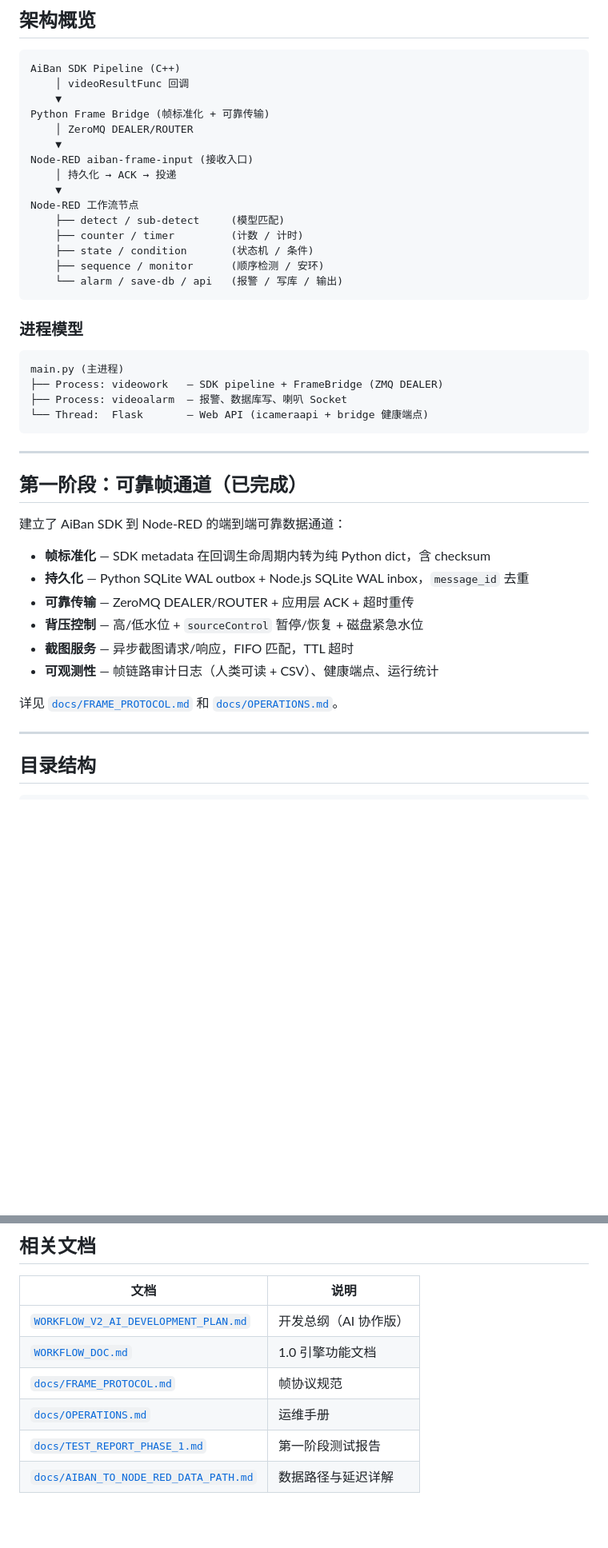
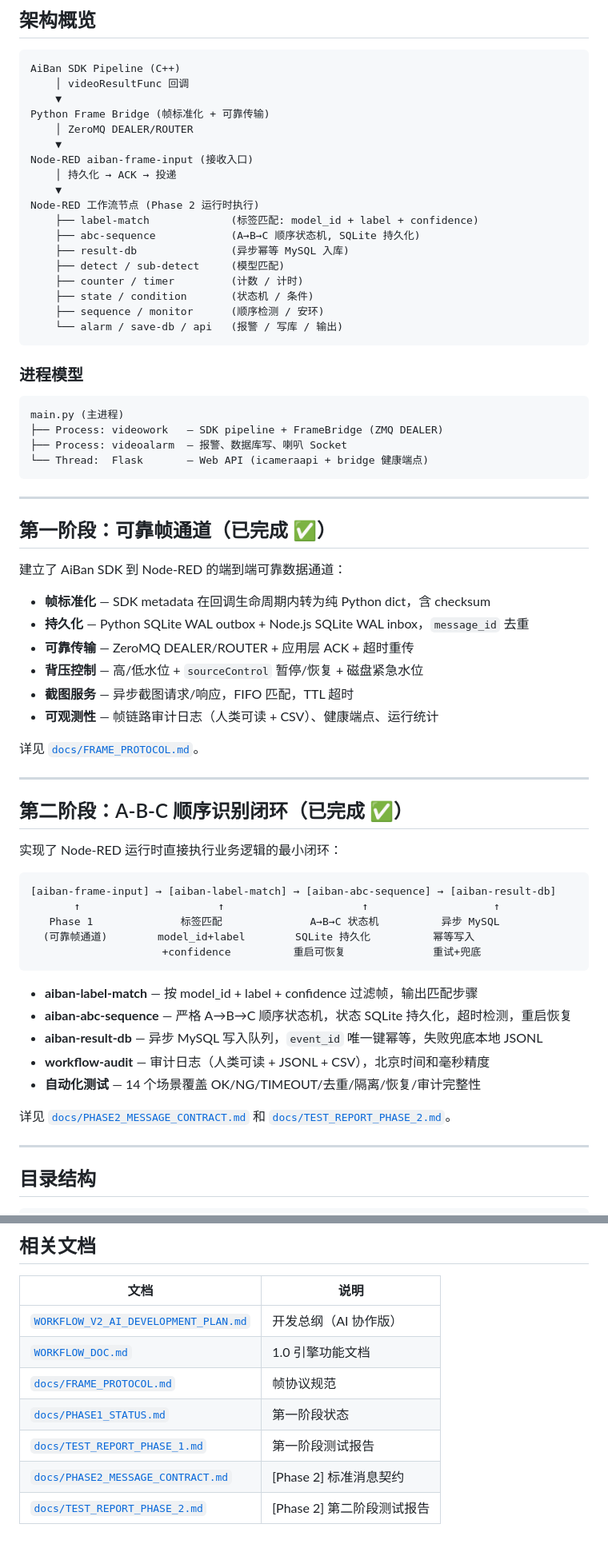
Before and after one commit to Zzz316/workfolw_aiban2.0, a Markdown page: README.md, 2 parts joined by grey strips. Shown at 80% size. GitHub-like rendering; blank space fills up the shorter version.

````diff
--- a/README.md
+++ b/README.md
@@ -17,7 +17,10 @@ Python Frame Bridge (帧标准化 + 可靠传输)
 Node-RED aiban-frame-input (接收入口)
     │ 持久化 → ACK → 投递
     ▼
-Node-RED 工作流节点
+Node-RED 工作流节点 (Phase 2 运行时执行)
+    ├── label-match             (标签匹配: model_id + label + confidence)
+    ├── abc-sequence            (A→B→C 顺序状态机, SQLite 持久化)
+    ├── result-db               (异步幂等 MySQL 入库)
     ├── detect / sub-detect     (模型匹配)
     ├── counter / timer         (计数 / 计时)
     ├── state / condition       (状态机 / 条件)
@@ -36,7 +39,7 @@ main.py (主进程)
 
 ---
 
-## 第一阶段：可靠帧通道（已完成）
+## 第一阶段：可靠帧通道（已完成 ✅）
 
 建立了 AiBan SDK 到 Node-RED 的端到端可靠数据通道：
 
@@ -47,7 +50,29 @@ main.py (主进程)
 - **截图服务** — 异步截图请求/响应，FIFO 匹配，TTL 超时
 - **可观测性** — 帧链路审计日志（人类可读 + CSV）、健康端点、运行统计
 
-详见 [`docs/FRAME_PROTOCOL.md`](docs/FRAME_PROTOCOL.md) 和 [`docs/OPERATIONS.md`](docs/OPERATIONS.md)。
+详见 [`docs/FRAME_PROTOCOL.md`](docs/FRAME_PROTOCOL.md)。
+
+---
+
+## 第二阶段：A-B-C 顺序识别闭环（已完成 ✅）
+
+实现了 Node-RED 运行时直接执行业务逻辑的最小闭环：
+
+```text
+[aiban-frame-input] → [aiban-label-match] → [aiban-abc-sequence] → [aiban-result-db]
+       ↑                      ↑                      ↑                    ↑
+   Phase 1              标签匹配              A→B→C 状态机          异步 MySQL
+  (可靠帧通道)        model_id+label        SQLite 持久化          幂等写入
+                     +confidence          重启可恢复              重试+兜底
+```
+
+- **aiban-label-match** — 按 model_id + label + confidence 过滤帧，输出匹配步骤
+- **aiban-abc-sequence** — 严格 A→B→C 顺序状态机，状态 SQLite 持久化，超时检测，重启恢复
+- **aiban-result-db** — 异步 MySQL 写入队列，`event_id` 唯一键幂等，失败兜底本地 JSONL
+- **workflow-audit** — 审计日志（人类可读 + JSONL + CSV），北京时间和毫秒精度
+- **自动化测试** — 14 个场景覆盖 OK/NG/TIMEOUT/去重/隔离/恢复/审计完整性
+
+详见 [`docs/PHASE2_MESSAGE_CONTRACT.md`](docs/PHASE2_MESSAGE_CONTRACT.md) 和 [`docs/TEST_REPORT_PHASE_2.md`](docs/TEST_REPORT_PHASE_2.md)。
 
 ---
 
@@ -262,6 +309,7 @@ npm test
 | [`WORKFLOW_V2_AI_DEVELOPMENT_PLAN.md`](WORKFLOW_V2_AI_DEVELOPMENT_PLAN.md) | 开发总纲（AI 协作版） |
 | [`WORKFLOW_DOC.md`](WORKFLOW_DOC.md) | 1.0 引擎功能文档 |
 | [`docs/FRAME_PROTOCOL.md`](docs/FRAME_PROTOCOL.md) | 帧协议规范 |
-| [`docs/OPERATIONS.md`](docs/OPERATIONS.md) | 运维手册 |
+| [`docs/PHASE1_STATUS.md`](docs/PHASE1_STATUS.md) | 第一阶段状态 |
 | [`docs/TEST_REPORT_PHASE_1.md`](docs/TEST_REPORT_PHASE_1.md) | 第一阶段测试报告 |
-| [`docs/AIBAN_TO_NODE_RED_DATA_PATH.md`](docs/AIBAN_TO_NODE_RED_DATA_PATH.md) | 数据路径与延迟详解 |
+| [`docs/PHASE2_MESSAGE_CONTRACT.md`](docs/PHASE2_MESSAGE_CONTRACT.md) | [Phase 2] 标准消息契约 |
+| [`docs/TEST_REPORT_PHASE_2.md`](docs/TEST_REPORT_PHASE_2.md) | [Phase 2] 第二阶段测试报告 |
````
Also changed, not shown: other parts of README.md (+41 -19 lines).
